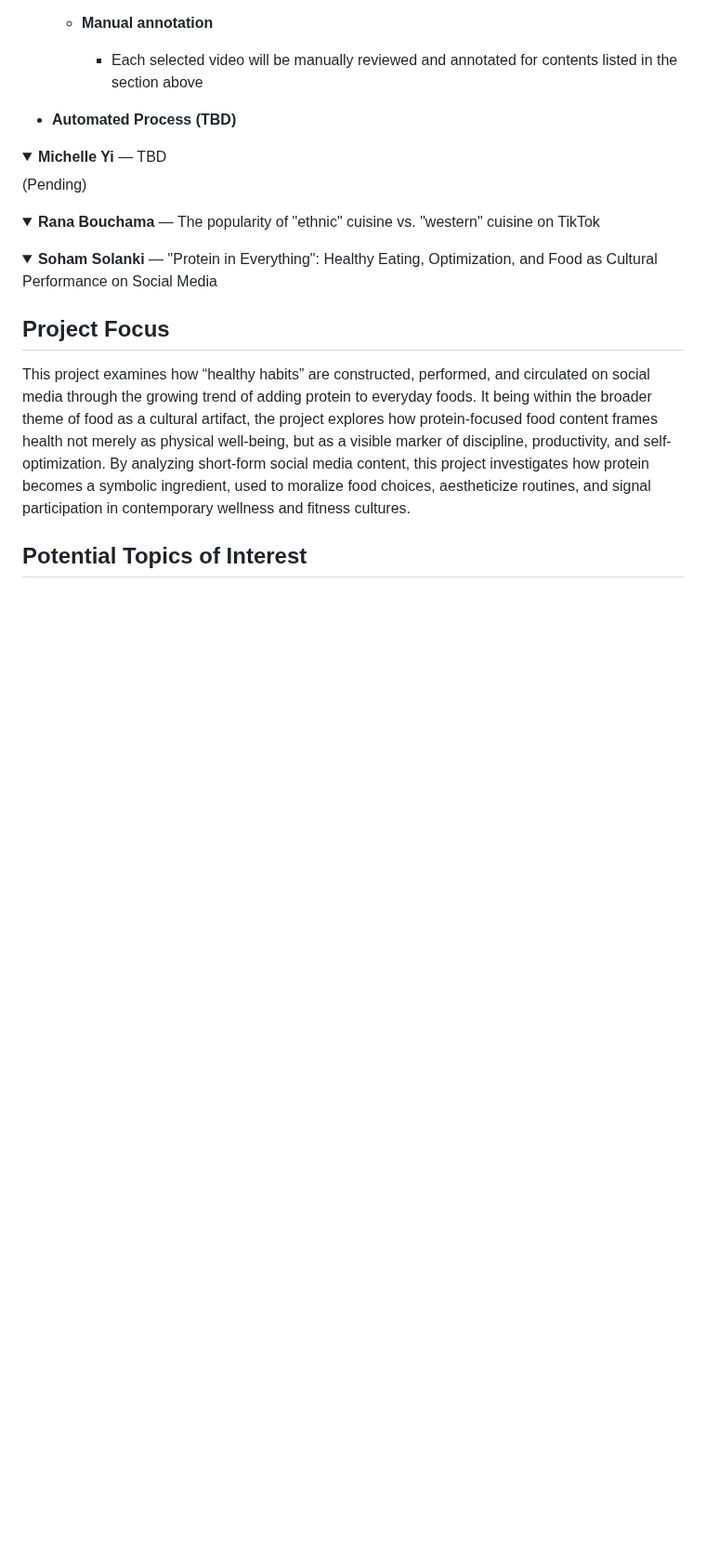
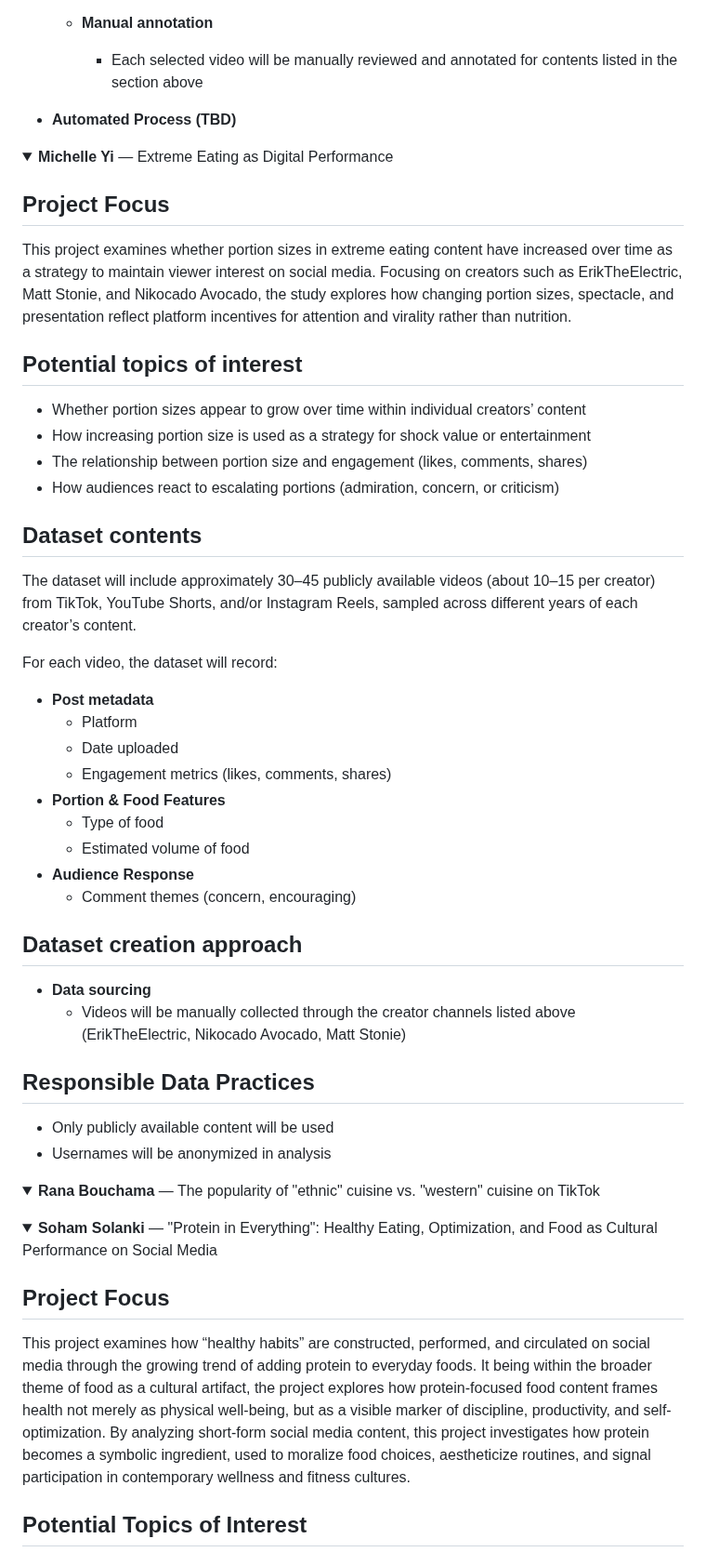
Before and after one commit to CultureAsData-UIUC/is310-spring-2026-group-4, a Markdown page: planning.md, the part around the change. Shown at 93% size. GitHub-like rendering; folded sections open; blank space fills up the shorter version.

```diff
--- a/planning.md
+++ b/planning.md
@@ -84,9 +84,47 @@ We have made a **Messages** group chat, and that will be our main form of commun
 </details>
 
 <details>
-<summary><strong><b>Michelle Yi</b></strong> — TBD</summary>
+<summary><strong><b>Michelle Yi</b></strong> — Extreme Eating as Digital Performance</summary>
 
-(Pending)
+## Project Focus
+
+This project examines whether portion sizes in extreme eating content have increased over time as a strategy to maintain viewer interest on social media. Focusing on creators such as ErikTheElectric, Matt Stonie, and Nikocado Avocado, the study explores how changing portion sizes, spectacle, and presentation reflect platform incentives for attention and virality rather than nutrition.
+
+## Potential topics of interest
+
+
+* Whether portion sizes appear to grow over time within individual creators’ content
+* How increasing portion size is used as a strategy for shock value or entertainment
+* The relationship between portion size and engagement (likes, comments, shares)
+* How audiences react to escalating portions (admiration, concern, or criticism)
+
+## Dataset contents
+
+The dataset will include approximately 30–45 publicly available videos (about 10–15 per creator) from TikTok, YouTube Shorts, and/or Instagram Reels, sampled across different years of each creator’s content.
+
+For each video, the dataset will record:
+
+* **Post metadata**
+    * Platform
+    * Date uploaded
+    * Engagement metrics (likes, comments, shares)
+* **Portion & Food Features**
+    * Type of food
+    * Estimated volume of food
+* **Audience Response**
+    * Comment themes (concern, encouraging)
+
+## Dataset creation approach
+
+* **Data sourcing**
+    * Videos will be manually collected through the creator channels listed above (ErikTheElectric, Nikocado Avocado, Matt Stonie)
+
+## Responsible Data Practices
+* Only publicly available content will be used
+* Usernames will be anonymized in analysis
+
+
+</summary>
 
 </details>
 
```
